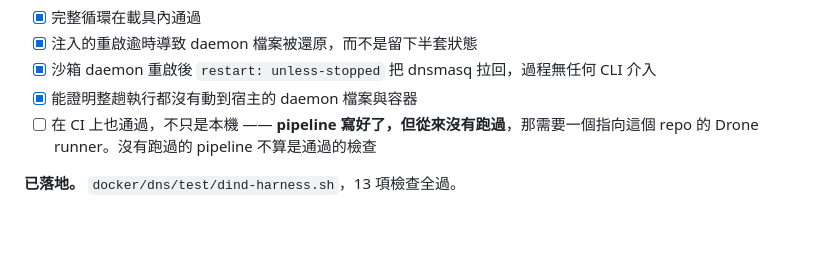
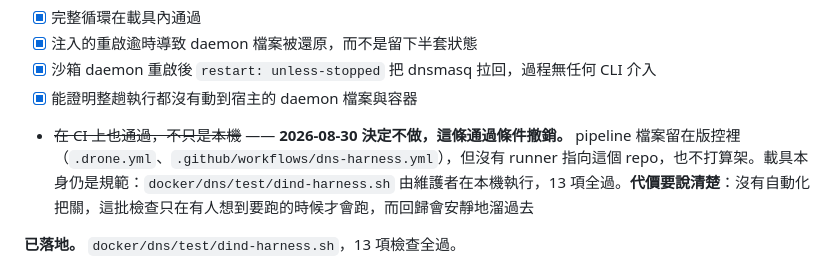
Before and after one commit to cymondez/runestone, a Markdown page: docs/DNS-MILESTONES.zh-TW.md, the part around the change. Rendered like a GitHub page; blank space fills up the shorter version.

```diff
--- a/docs/DNS-MILESTONES.zh-TW.md
+++ b/docs/DNS-MILESTONES.zh-TW.md
@@ -311,7 +311,7 @@ M2 與 M1 互不相依，可以並行。其餘是一條鏈。
 - [x] 注入的重啟逾時導致 daemon 檔案被還原，而不是留下半套狀態
 - [x] 沙箱 daemon 重啟後 `restart: unless-stopped` 把 dnsmasq 拉回，過程無任何 CLI 介入
 - [x] 能證明整趟執行都沒有動到宿主的 daemon 檔案與容器
-- [ ] 在 CI 上也通過，不只是本機 —— **pipeline 寫好了，但從來沒有跑過**，那需要一個指向這個 repo 的 Drone runner。沒有跑過的 pipeline 不算是通過的檢查
+- ~~在 CI 上也通過，不只是本機~~ —— **2026-08-30 決定不做，這條通過條件撤銷。** pipeline 檔案留在版控裡（`.drone.yml`、`.github/workflows/dns-harness.yml`），但沒有 runner 指向這個 repo，也不打算架。載具本身仍是規範：`docker/dns/test/dind-harness.sh` 由維護者在本機執行，13 項全過。**代價要說清楚**：沒有自動化把關，這批檢查只在有人想到要跑的時候才會跑，而回歸會安靜地溜過去
 
 **已落地。** `docker/dns/test/dind-harness.sh`，13 項檢查全過。
 
```
Also changed, not shown: docs/DNS-MILESTONES.md (+1 -1 lines).
